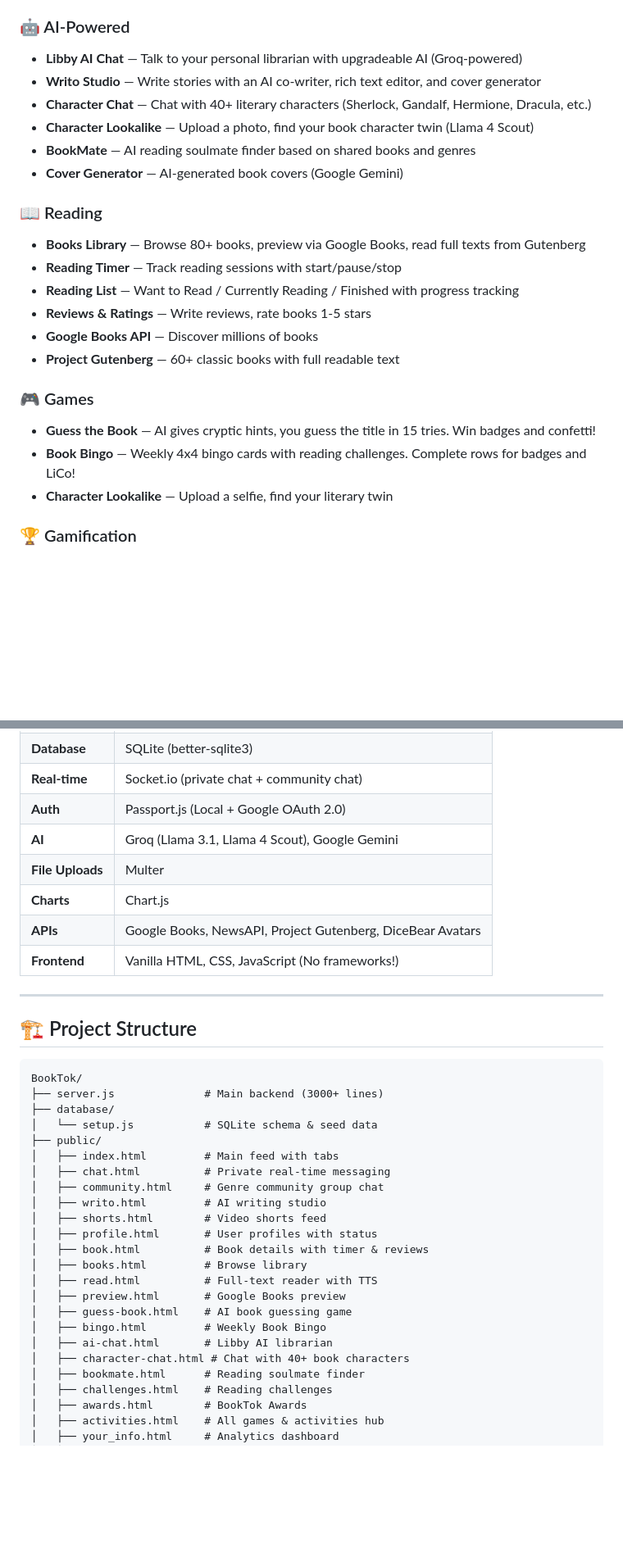
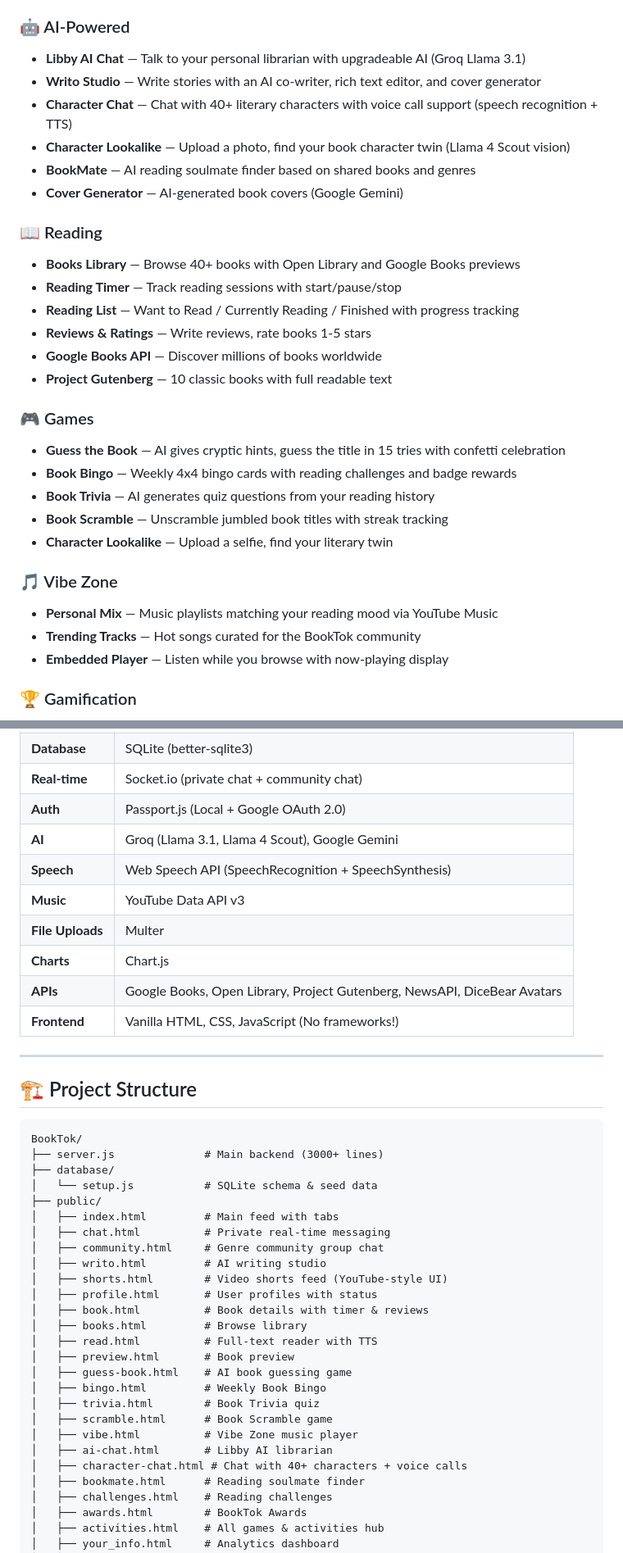
Before and after one commit to Aditya-cyber-hind/BookTok, a Markdown page: README.md, 2 parts joined by grey strips. Shown at 82% size. Rendered like a GitHub page; blank space fills up the shorter version.

Commit message:
Final polished README with all 45+ features and proper formatting

````diff
--- a/README.md
+++ b/README.md
@@ -32,25 +32,32 @@ BookTok is a complete social platform where readers connect, share reviews, writ
 - **Friend System** — Send requests, accept, block, and report users
 
 ### 🤖 AI-Powered
-- **Libby AI Chat** — Talk to your personal librarian with upgradeable AI (Groq-powered)
+- **Libby AI Chat** — Talk to your personal librarian with upgradeable AI (Groq Llama 3.1)
 - **Writo Studio** — Write stories with an AI co-writer, rich text editor, and cover generator
-- **Character Chat** — Chat with 40+ literary characters (Sherlock, Gandalf, Hermione, Dracula, etc.)
-- **Character Lookalike** — Upload a photo, find your book character twin (Llama 4 Scout)
+- **Character Chat** — Chat with 40+ literary characters with voice call support (speech recognition + TTS)
+- **Character Lookalike** — Upload a photo, find your book character twin (Llama 4 Scout vision)
 - **BookMate** — AI reading soulmate finder based on shared books and genres
 - **Cover Generator** — AI-generated book covers (Google Gemini)
 
 ### 📖 Reading
-- **Books Library** — Browse 80+ books, preview via Google Books, read full texts from Gutenberg
+- **Books Library** — Browse 40+ books with Open Library and Google Books previews
 - **Reading Timer** — Track reading sessions with start/pause/stop
 - **Reading List** — Want to Read / Currently Reading / Finished with progress tracking
 - **Reviews & Ratings** — Write reviews, rate books 1-5 stars
-- **Google Books API** — Discover millions of books
-- **Project Gutenberg** — 60+ classic books with full readable text
+- **Google Books API** — Discover millions of books worldwide
+- **Project Gutenberg** — 10 classic books with full readable text
 
 ### 🎮 Games
-- **Guess the Book** — AI gives cryptic hints, you guess the title in 15 tries. Win badges and confetti!
-- **Book Bingo** — Weekly 4x4 bingo cards with reading challenges. Complete rows for badges and LiCo!
+- **Guess the Book** — AI gives cryptic hints, guess the title in 15 tries with confetti celebration
+- **Book Bingo** — Weekly 4x4 bingo cards with reading challenges and badge rewards
+- **Book Trivia** — AI generates quiz questions from your reading history
+- **Book Scramble** — Unscramble jumbled book titles with streak tracking
 - **Character Lookalike** — Upload a selfie, find your literary twin
+
+### 🎵 Vibe Zone
+- **Personal Mix** — Music playlists matching your reading mood via YouTube Music
+- **Trending Tracks** — Hot songs curated for the BookTok community
+- **Embedded Player** — Listen while you browse with now-playing display
 
 ### 🏆 Gamification
 - **Challenges** — 30+ reading challenges with progress tracking
@@ -90,12 +97,15 @@ BookTok is a complete social platform where readers connect, share reviews, writ
 | **Real-time** | Socket.io (private chat + community chat) |
 | **Auth** | Passport.js (Local + Google OAuth 2.0) |
 | **AI** | Groq (Llama 3.1, Llama 4 Scout), Google Gemini |
+| **Speech** | Web Speech API (SpeechRecognition + SpeechSynthesis) |
+| **Music** | YouTube Data API v3 |
 | **File Uploads** | Multer |
 | **Charts** | Chart.js |
-| **APIs** | Google Books, NewsAPI, Project Gutenberg, DiceBear Avatars |
+| **APIs** | Google Books, Open Library, Project Gutenberg, NewsAPI, DiceBear Avatars |
 | **Frontend** | Vanilla HTML, CSS, JavaScript (No frameworks!) |
 
 ---
+
 ## 🏗️ Project Structure
 
 ```
@@ -108,16 +118,19 @@ BookTok/
 │   ├── chat.html          # Private real-time messaging
 │   ├── community.html     # Genre community group chat
 │   ├── writo.html         # AI writing studio
-│   ├── shorts.html        # Video shorts feed
+│   ├── shorts.html        # Video shorts feed (YouTube-style UI)
 │   ├── profile.html       # User profiles with status
 │   ├── book.html          # Book details with timer & reviews
 │   ├── books.html         # Browse library
 │   ├── read.html          # Full-text reader with TTS
-│   ├── preview.html       # Google Books preview
+│   ├── preview.html       # Book preview
 │   ├── guess-book.html    # AI book guessing game
 │   ├── bingo.html         # Weekly Book Bingo
+│   ├── trivia.html        # Book Trivia quiz
+│   ├── scramble.html      # Book Scramble game
+│   ├── vibe.html          # Vibe Zone music player
 │   ├── ai-chat.html       # Libby AI librarian
-│   ├── character-chat.html # Chat with 40+ book characters
+│   ├── character-chat.html # Chat with 40+ characters + voice calls
 │   ├── bookmate.html      # Reading soulmate finder
 │   ├── challenges.html    # Reading challenges
 │   ├── awards.html        # BookTok Awards
````
Also changed, not shown: other parts of README.md (+3 -3 lines).
